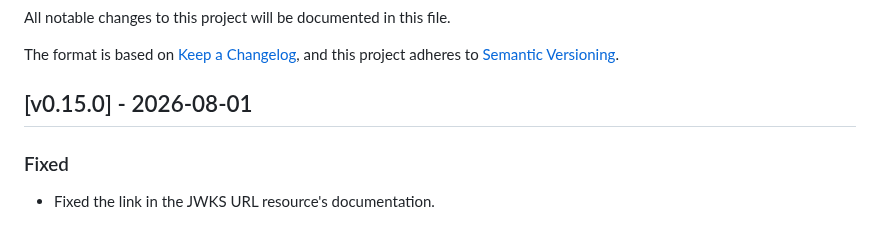
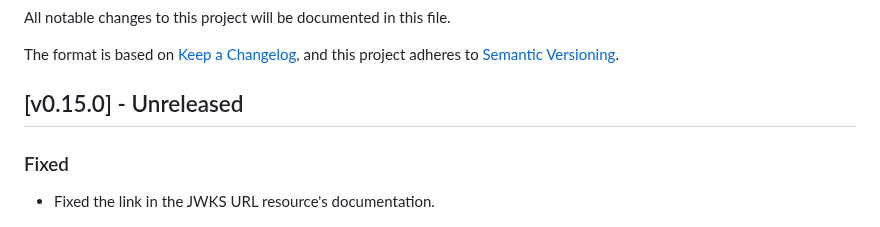
Before and after one commit to kislerdm/terraform-provider-neon, a Markdown page: CHANGELOG.md, the part around the change. GitHub-like rendering.

Commit message:
up changelog
Signed-off-by: Dmitry Kisler <admin@dkisler.com>

```diff
--- a/CHANGELOG.md
+++ b/CHANGELOG.md
@@ -5,7 +5,7 @@ All notable changes to this project will be documented in this file.
 The format is based on [Keep a Changelog](https://keepachangelog.com/en/1.0.0/),
 and this project adheres to [Semantic Versioning](https://semver.org/spec/v2.0.0.html).
 
-## [v0.15.0] - 2026-08-01
+## [v0.15.0] - Unreleased
 
 ### Fixed
 
```
